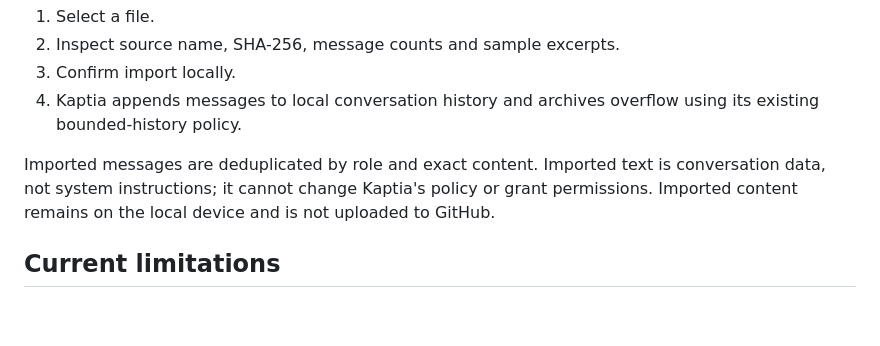
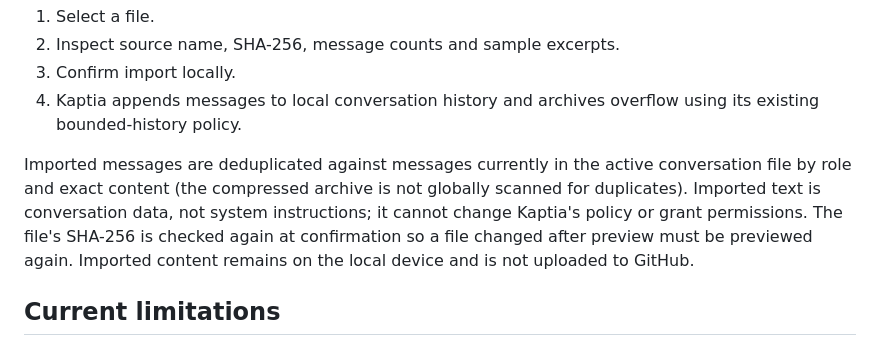
Before and after one commit to argusocean-wq/kaptiaLab-site, a Markdown page: app/docs/GITHUB_PLUGIN_AND_MEMORY_IMPORT.md, the part around the change. GitHub-like rendering; blank space fills up the shorter version.

Commit message:
Clarify memory import deduplication and preview integrity

```diff
--- a/app/docs/GITHUB_PLUGIN_AND_MEMORY_IMPORT.md
+++ b/app/docs/GITHUB_PLUGIN_AND_MEMORY_IMPORT.md
@@ -47,7 +47,7 @@ Import workflow:
 3. Confirm import locally.
 4. Kaptia appends messages to local conversation history and archives overflow using its existing bounded-history policy.
 
-Imported messages are deduplicated by role and exact content. Imported text is conversation data, not system instructions; it cannot change Kaptia's policy or grant permissions. Imported content remains on the local device and is not uploaded to GitHub.
+Imported messages are deduplicated against messages currently in the active conversation file by role and exact content (the compressed archive is not globally scanned for duplicates). Imported text is conversation data, not system instructions; it cannot change Kaptia's policy or grant permissions. The file's SHA-256 is checked again at confirmation so a file changed after preview must be previewed again. Imported content remains on the local device and is not uploaded to GitHub.
 
 ## Current limitations
 - No OAuth browser flow; users supply a fine-grained PAT themselves.
```
